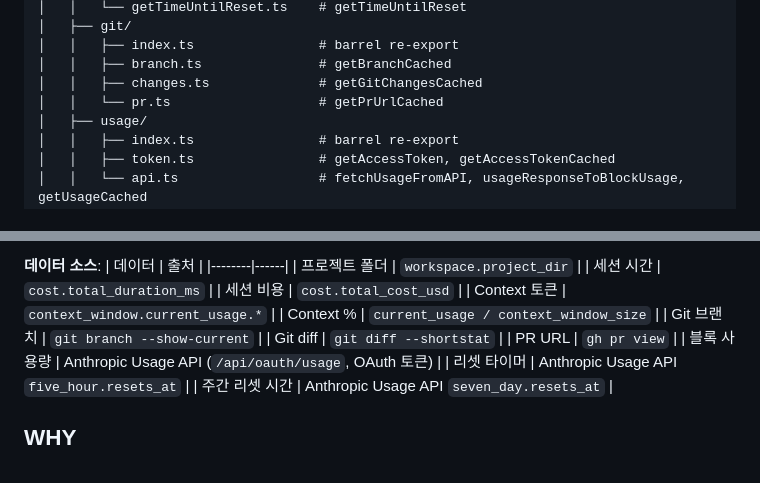
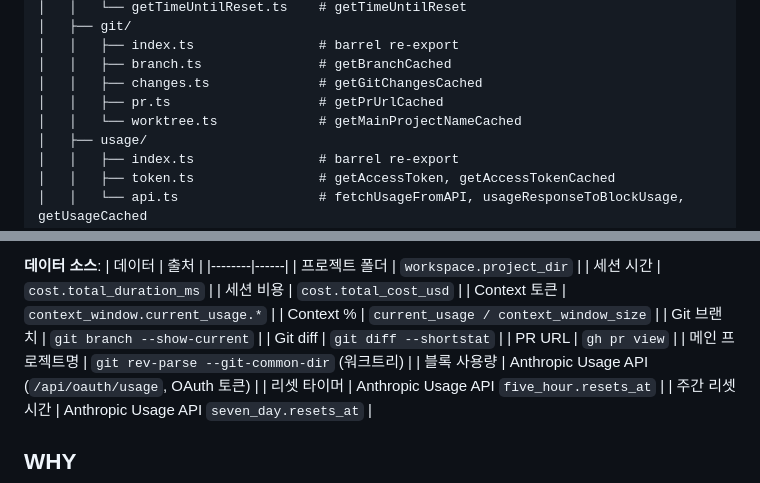
Before and after one commit to say8425/cc-statusline, a Markdown page: CLAUDE.md, 2 parts joined by grey strips. Drawn GitHub-style.

Commit message:
docs: add worktree support to README and CLAUDE.md
- Add Worktree Support feature to README
- Add 🌲 emoji to emoji guide table
- Add worktree.ts to CLAUDE.md file tree
- Add main project name data source

Co-Authored-By: Claude Opus 4.6 <noreply@anthropic.com>

```diff
--- a/CLAUDE.md
+++ b/CLAUDE.md
@@ -24,7 +24,8 @@ cc-statusline/
 │   │   ├── index.ts                # barrel re-export
 │   │   ├── branch.ts               # getBranchCached
 │   │   ├── changes.ts              # getGitChangesCached
-│   │   └── pr.ts                   # getPrUrlCached
+│   │   ├── pr.ts                   # getPrUrlCached
+│   │   └── worktree.ts             # getMainProjectNameCached
 │   ├── usage/
 │   │   ├── index.ts                # barrel re-export
 │   │   ├── token.ts                # getAccessToken, getAccessTokenCached
@@ -56,6 +57,7 @@ cc-statusline/
 | Git 브랜치 | `git branch --show-current` |
 | Git diff | `git diff --shortstat` |
 | PR URL | `gh pr view` |
+| 메인 프로젝트명 | `git rev-parse --git-common-dir` (워크트리) |
 | 블록 사용량 | Anthropic Usage API (`/api/oauth/usage`, OAuth 토큰) |
 | 리셋 타이머 | Anthropic Usage API `five_hour.resets_at` |
 | 주간 리셋 시간 | Anthropic Usage API `seven_day.resets_at` |
```
Also changed, not shown: README.md (+2 -0 lines).
